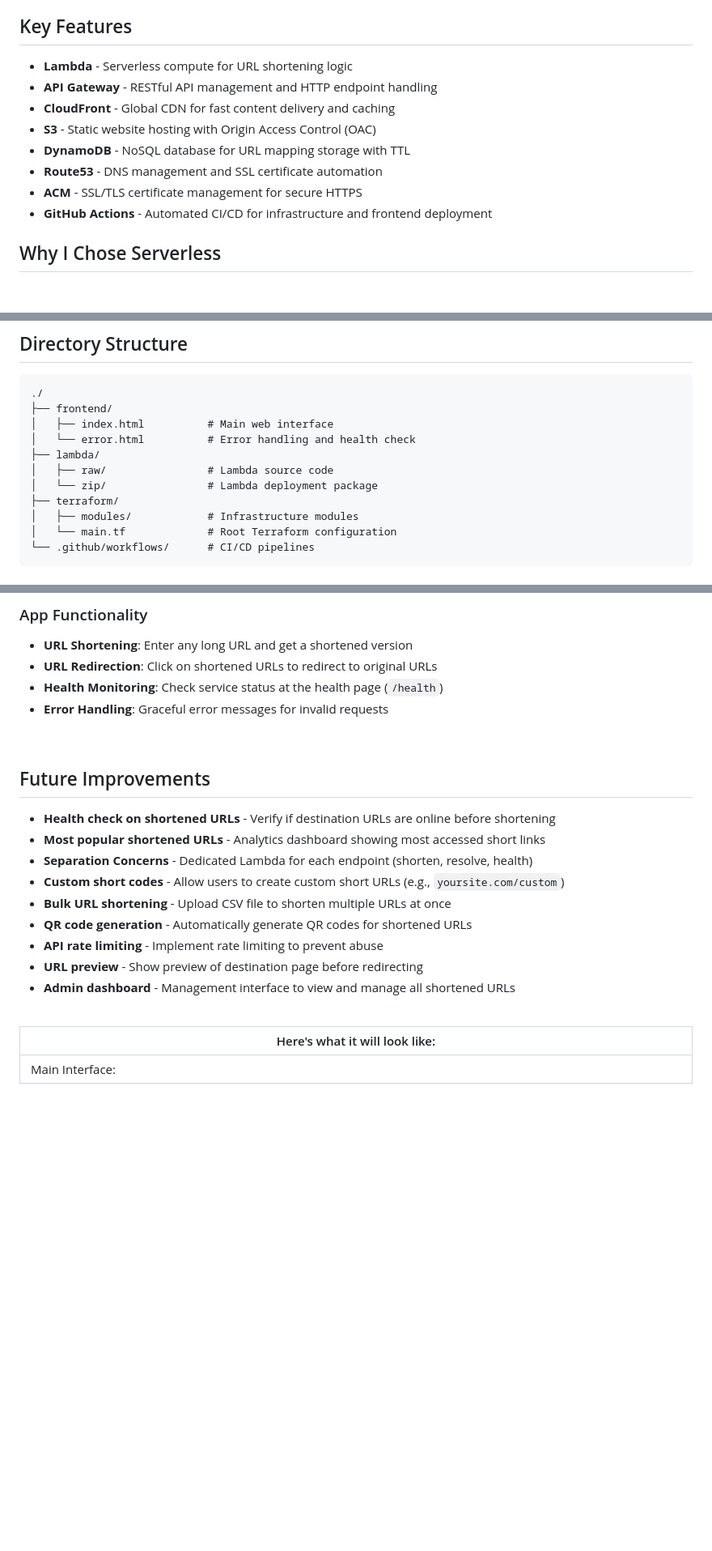
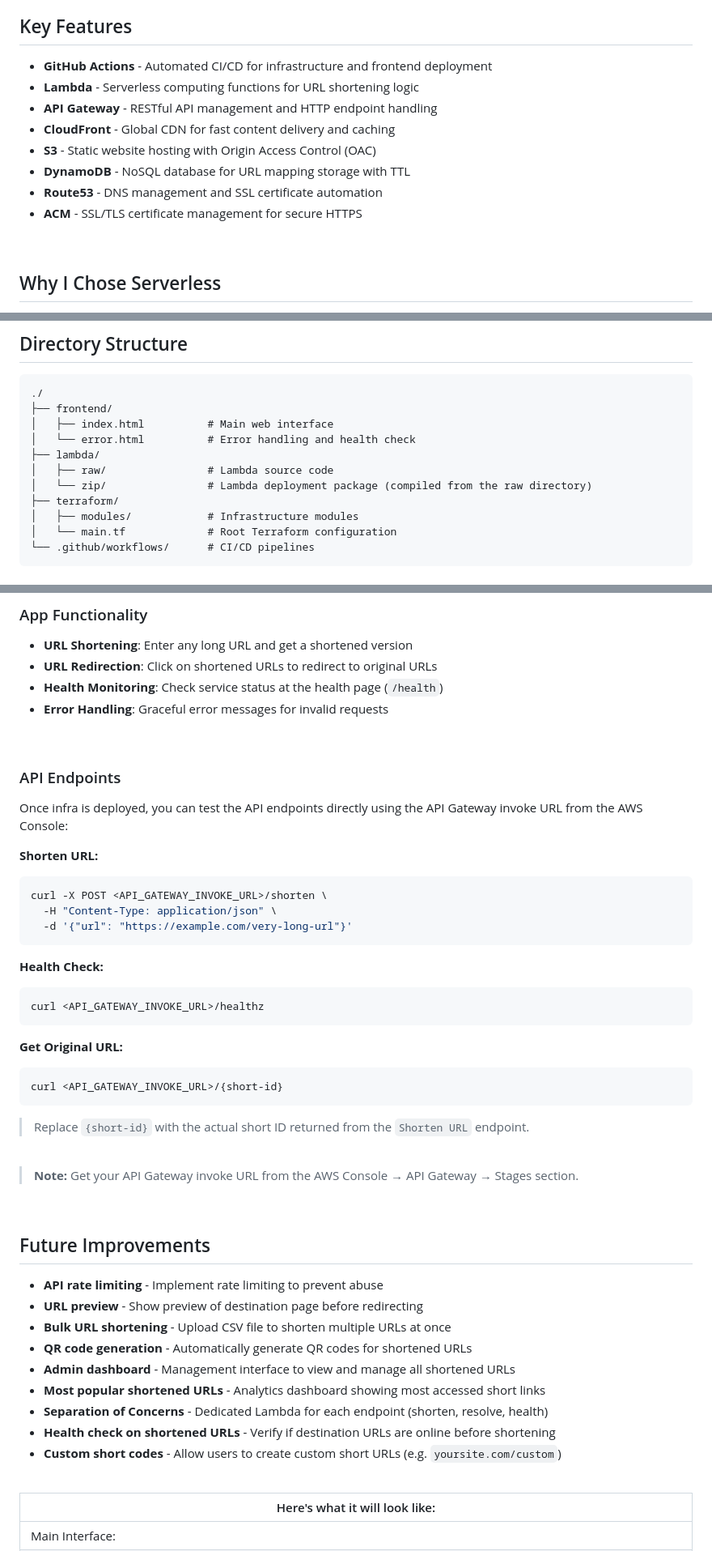
Before and after one commit to JunedConnect/project-lambda, a Markdown page: README.md, 3 parts joined by grey strips. Shown at 81% size. Rendered like a GitHub page; blank space fills up the shorter version.

Commit message:
readme visual imporvement and api endpoint section add

````diff
--- a/README.md
+++ b/README.md
@@ -6,14 +6,16 @@ The architecture uses **serverless components** throughout, with **DynamoDB** fo
 
 ## Key Features
 
-- **Lambda** - Serverless compute for URL shortening logic
+- **GitHub Actions** - Automated CI/CD for infrastructure and frontend deployment
+- **Lambda** - Serverless computing functions for URL shortening logic
 - **API Gateway** - RESTful API management and HTTP endpoint handling
 - **CloudFront** - Global CDN for fast content delivery and caching
 - **S3** - Static website hosting with Origin Access Control (OAC)
 - **DynamoDB** - NoSQL database for URL mapping storage with TTL
 - **Route53** - DNS management and SSL certificate automation
 - **ACM** - SSL/TLS certificate management for secure HTTPS
-- **GitHub Actions** - Automated CI/CD for infrastructure and frontend deployment
+
+<br>
 
 ## Why I Chose Serverless
 
@@ -32,7 +34,7 @@ This architecture design means I'll be paying pennies in comparison to deploying
 │   └── error.html          # Error handling and health check
 ├── lambda/
 │   ├── raw/                # Lambda source code
-│   └── zip/                # Lambda deployment package
+│   └── zip/                # Lambda deployment package (compiled from the raw directory)
 ├── terraform/
 │   ├── modules/            # Infrastructure modules
 │   └── main.tf             # Root Terraform configuration
@@ -88,17 +90,45 @@ Access the application through your domain to use the web interface for URL shor
 
 <br>
 
+### API Endpoints
+
+Once infra is deployed, you can test the API endpoints directly using the API Gateway invoke URL from the AWS Console:
+
+**Shorten URL:**
+```bash
+curl -X POST <API_GATEWAY_INVOKE_URL>/shorten \
+  -H "Content-Type: application/json" \
+  -d '{"url": "https://example.com/very-long-url"}'
+```
+
+**Health Check:**
+```bash
+curl <API_GATEWAY_INVOKE_URL>/healthz
+```
+
+**Get Original URL:**
+```bash
+curl <API_GATEWAY_INVOKE_URL>/{short-id}
+```
+> Replace `{short-id}` with the actual short ID returned from the `Shorten URL` endpoint.
+
+<br>
+
+> **Note:** Get your API Gateway invoke URL from the AWS Console → API Gateway → Stages section.
+
+<br>
+
 ## Future Improvements
 
-- **Health check on shortened URLs** - Verify if destination URLs are online before shortening
-- **Most popular shortened URLs** - Analytics dashboard showing most accessed short links
-- **Separation Concerns** - Dedicated Lambda for each endpoint (shorten, resolve, health)
-- **Custom short codes** - Allow users to create custom short URLs (e.g., `yoursite.com/custom`)
+- **API rate limiting** - Implement rate limiting to prevent abuse
+- **URL preview** - Show preview of destination page before redirecting
 - **Bulk URL shortening** - Upload CSV file to shorten multiple URLs at once
 - **QR code generation** - Automatically generate QR codes for shortened URLs
-- **API rate limiting** - Implement rate limiting to prevent abuse
-- **URL preview** - Show preview of destination page before redirecting
 - **Admin dashboard** - Management interface to view and manage all shortened URLs
+- **Most popular shortened URLs** - Analytics dashboard showing most accessed short links
+- **Separation of Concerns** - Dedicated Lambda for each endpoint (shorten, resolve, health)
+- **Health check on shortened URLs** - Verify if destination URLs are online before shortening
+- **Custom short codes** - Allow users to create custom short URLs (e.g. `yoursite.com/custom`)
 
 <br>
 
````
